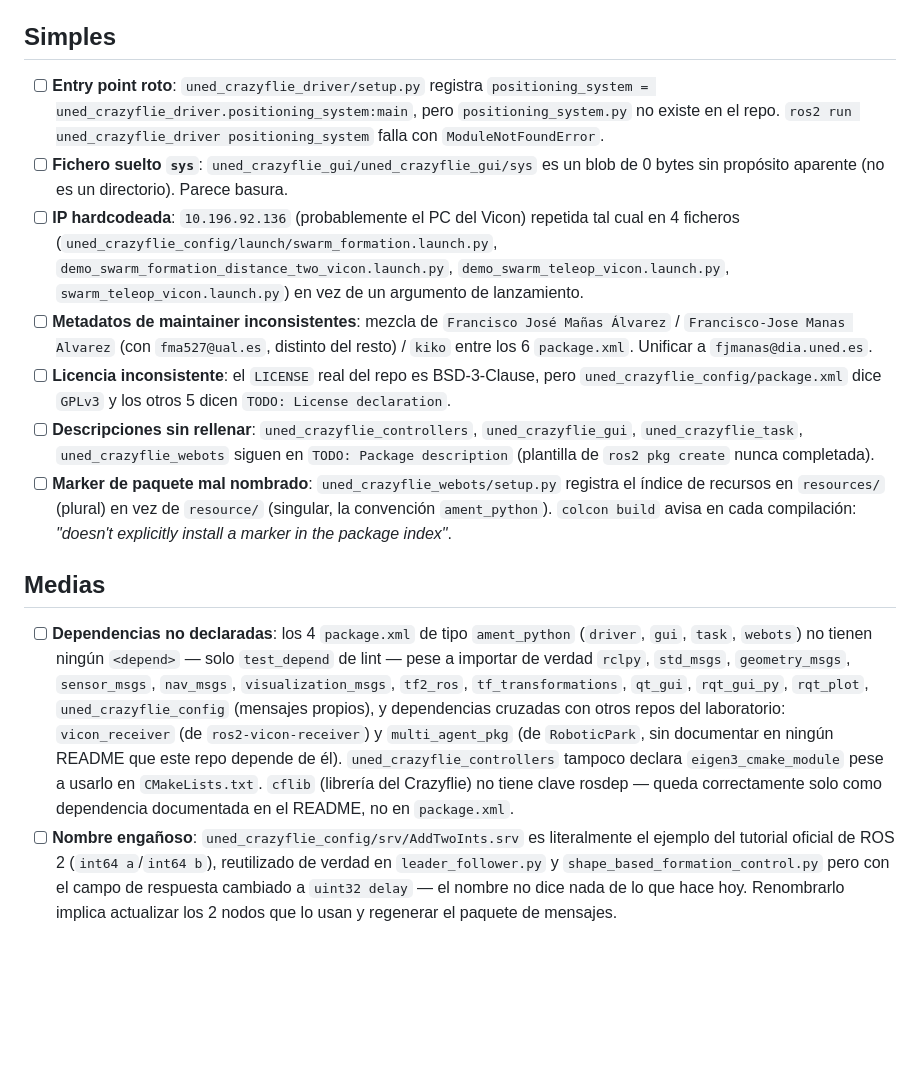
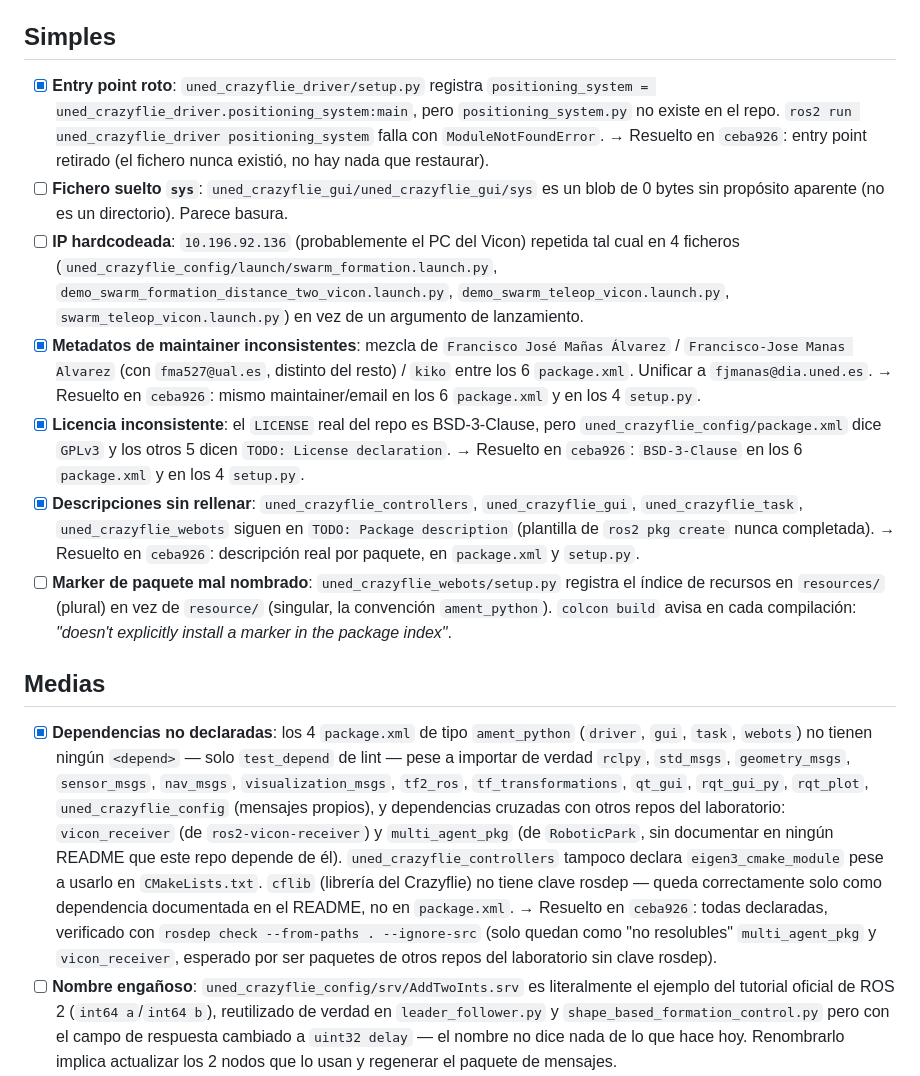
Before and after one commit to Robotic-Park-Lab/uned_crazyflie_ros_pkg, a Markdown page: AUDIT.md, the part around the change. Rendered like a GitHub page; blank space fills up the shorter version.

Commit message:
Marcar resueltos: entry point, dependencias no declaradas, metadatos

```diff
--- a/AUDIT.md
+++ b/AUDIT.md
@@ -6,17 +6,17 @@ Marca con `[x]` conforme se resuelva cada punto. Añade aquí cualquier hallazgo
 
 ## Simples
 
-- [ ] **Entry point roto**: `uned_crazyflie_driver/setup.py` registra `positioning_system = uned_crazyflie_driver.positioning_system:main`, pero `positioning_system.py` no existe en el repo. `ros2 run uned_crazyflie_driver positioning_system` falla con `ModuleNotFoundError`.
+- [x] **Entry point roto**: `uned_crazyflie_driver/setup.py` registra `positioning_system = uned_crazyflie_driver.positioning_system:main`, pero `positioning_system.py` no existe en el repo. `ros2 run uned_crazyflie_driver positioning_system` falla con `ModuleNotFoundError`. → Resuelto en `ceba926`: entry point retirado (el fichero nunca existió, no hay nada que restaurar).
 - [ ] **Fichero suelto `sys`**: `uned_crazyflie_gui/uned_crazyflie_gui/sys` es un blob de 0 bytes sin propósito aparente (no es un directorio). Parece basura.
 - [ ] **IP hardcodeada**: `10.196.92.136` (probablemente el PC del Vicon) repetida tal cual en 4 ficheros (`uned_crazyflie_config/launch/swarm_formation.launch.py`, `demo_swarm_formation_distance_two_vicon.launch.py`, `demo_swarm_teleop_vicon.launch.py`, `swarm_teleop_vicon.launch.py`) en vez de un argumento de lanzamiento.
-- [ ] **Metadatos de maintainer inconsistentes**: mezcla de `Francisco José Mañas Álvarez` / `Francisco-Jose Manas Alvarez` (con `fma527@ual.es`, distinto del resto) / `kiko` entre los 6 `package.xml`. Unificar a `fjmanas@dia.uned.es`.
-- [ ] **Licencia inconsistente**: el `LICENSE` real del repo es BSD-3-Clause, pero `uned_crazyflie_config/package.xml` dice `GPLv3` y los otros 5 dicen `TODO: License declaration`.
-- [ ] **Descripciones sin rellenar**: `uned_crazyflie_controllers`, `uned_crazyflie_gui`, `uned_crazyflie_task`, `uned_crazyflie_webots` siguen en `TODO: Package description` (plantilla de `ros2 pkg create` nunca completada).
+- [x] **Metadatos de maintainer inconsistentes**: mezcla de `Francisco José Mañas Álvarez` / `Francisco-Jose Manas Alvarez` (con `fma527@ual.es`, distinto del resto) / `kiko` entre los 6 `package.xml`. Unificar a `fjmanas@dia.uned.es`. → Resuelto en `ceba926`: mismo maintainer/email en los 6 `package.xml` y en los 4 `setup.py`.
+- [x] **Licencia inconsistente**: el `LICENSE` real del repo es BSD-3-Clause, pero `uned_crazyflie_config/package.xml` dice `GPLv3` y los otros 5 dicen `TODO: License declaration`. → Resuelto en `ceba926`: `BSD-3-Clause` en los 6 `package.xml` y en los 4 `setup.py`.
+- [x] **Descripciones sin rellenar**: `uned_crazyflie_controllers`, `uned_crazyflie_gui`, `uned_crazyflie_task`, `uned_crazyflie_webots` siguen en `TODO: Package description` (plantilla de `ros2 pkg create` nunca completada). → Resuelto en `ceba926`: descripción real por paquete, en `package.xml` y `setup.py`.
 - [ ] **Marker de paquete mal nombrado**: `uned_crazyflie_webots/setup.py` registra el índice de recursos en `resources/` (plural) en vez de `resource/` (singular, la convención `ament_python`). `colcon build` avisa en cada compilación: *"doesn't explicitly install a marker in the package index"*.
 
 ## Medias
 
-- [ ] **Dependencias no declaradas**: los 4 `package.xml` de tipo `ament_python` (`driver`, `gui`, `task`, `webots`) no tienen ningún `<depend>` — solo `test_depend` de lint — pese a importar de verdad `rclpy`, `std_msgs`, `geometry_msgs`, `sensor_msgs`, `nav_msgs`, `visualization_msgs`, `tf2_ros`, `tf_transformations`, `qt_gui`, `rqt_gui_py`, `rqt_plot`, `uned_crazyflie_config` (mensajes propios), y dependencias cruzadas con otros repos del laboratorio: `vicon_receiver` (de `ros2-vicon-receiver`) y `multi_agent_pkg` (de `RoboticPark`, sin documentar en ningún README que este repo depende de él). `uned_crazyflie_controllers` tampoco declara `eigen3_cmake_module` pese a usarlo en `CMakeLists.txt`. `cflib` (librería del Crazyflie) no tiene clave rosdep — queda correctamente solo como dependencia documentada en el README, no en `package.xml`.
+- [x] **Dependencias no declaradas**: los 4 `package.xml` de tipo `ament_python` (`driver`, `gui`, `task`, `webots`) no tienen ningún `<depend>` — solo `test_depend` de lint — pese a importar de verdad `rclpy`, `std_msgs`, `geometry_msgs`, `sensor_msgs`, `nav_msgs`, `visualization_msgs`, `tf2_ros`, `tf_transformations`, `qt_gui`, `rqt_gui_py`, `rqt_plot`, `uned_crazyflie_config` (mensajes propios), y dependencias cruzadas con otros repos del laboratorio: `vicon_receiver` (de `ros2-vicon-receiver`) y `multi_agent_pkg` (de `RoboticPark`, sin documentar en ningún README que este repo depende de él). `uned_crazyflie_controllers` tampoco declara `eigen3_cmake_module` pese a usarlo en `CMakeLists.txt`. `cflib` (librería del Crazyflie) no tiene clave rosdep — queda correctamente solo como dependencia documentada en el README, no en `package.xml`. → Resuelto en `ceba926`: todas declaradas, verificado con `rosdep check --from-paths . --ignore-src` (solo quedan como "no resolubles" `multi_agent_pkg` y `vicon_receiver`, esperado por ser paquetes de otros repos del laboratorio sin clave rosdep).
 - [ ] **Nombre engañoso**: `uned_crazyflie_config/srv/AddTwoInts.srv` es literalmente el ejemplo del tutorial oficial de ROS 2 (`int64 a`/`int64 b`), reutilizado de verdad en `leader_follower.py` y `shape_based_formation_control.py` pero con el campo de respuesta cambiado a `uint32 delay` — el nombre no dice nada de lo que hace hoy. Renombrarlo implica actualizar los 2 nodos que lo usan y regenerar el paquete de mensajes.
 - [ ] **Recurso Qt sobredimensionado**: `uned_crazyflie_gui/uned_crazyflie_gui/logo_rc.py` pesa **1.95 MB** (recurso Qt compilado desde `logo.qrc`). Revisar si la imagen fuente se puede comprimir/reducir antes de recompilar el recurso.
 - [ ] **Tests de lint en rojo**: 10 de 12 tests (`ament_copyright`/`ament_flake8`/`ament_pep257`) fallan hoy en `driver`/`gui`/`task`/`webots`. La mayoría de los errores de estilo están en `uned_crazyflie_webots/controllers/*.py` (scripts de controlador de Webots, semi-generados). Decidir si se corrigen a mano o se excluyen del lint como código generado (mismo patrón ya usado en `uned_interface_ros` para los ficheros de pyuic5/pyrcc5).
```
